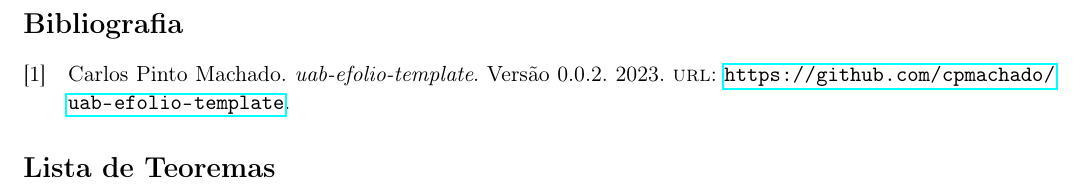
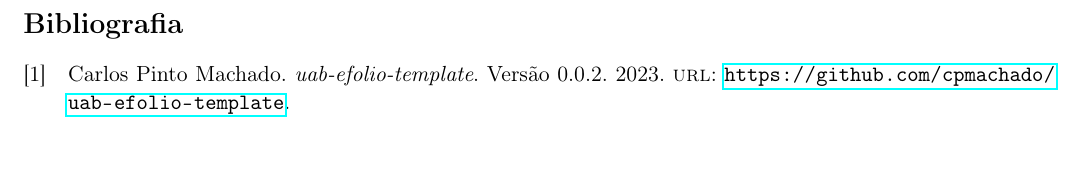
Before and after one commit to cpmachado/uab-efolio-template, a LaTeX document (main.tex): part of page 3 of 3, cut so that both start at the same text. Compiled offline with pdfLaTeX.

Commit message:
Actualizar ano, e remover listagens de teoremas

```diff
--- a/main.tex
+++ b/main.tex
@@ -11,7 +11,6 @@
 \usepackage{csquotes}
 \usepackage{graphicx}
 \usepackage{mathtools}
-\usepackage{thmtools}
 \usepackage{titling}
 \usepackage{biblatex}
 \usepackage{hyperref}
@@ -21,7 +20,7 @@
 \addbibresource{bibliografia.bib}
 
 % Ambientes de provas e demonstrações
-\newtheorem{theorem}{Teorema}[section]
+\newtheorem{prop}{Proposição}[section]
 \renewcommand\qedsymbol{\textbf{q.e.d.}}
 
 % Dados
@@ -31,11 +30,10 @@
 \newcommand{\codigoUC}{12345}
 \newcommand{\docentes}{AA}
 \newcommand{\curso}{Licenciatura em Matemática e Aplicações}
-\newcommand{\turma}{X}
-\newcommand{\anoLectivo}{2023-2024}
+\newcommand{\anoLectivo}{2024-2025}
 \date{\today}
 
-\title{\numeroEstudante - \UC - \codigoUC - \theauthor}
+\title{\numeroEstudante - \codigoUC - \UC}
 
 \pagenumbering{arabic}
 
@@ -69,6 +67,5 @@
 
 \nocite{uabefoliotemplate}
 \printbibliography[heading=bibintoc,title={Bibliografia}]
-\listoftheorems[title={Lista de Teoremas}]
 
 \end{document}
```
